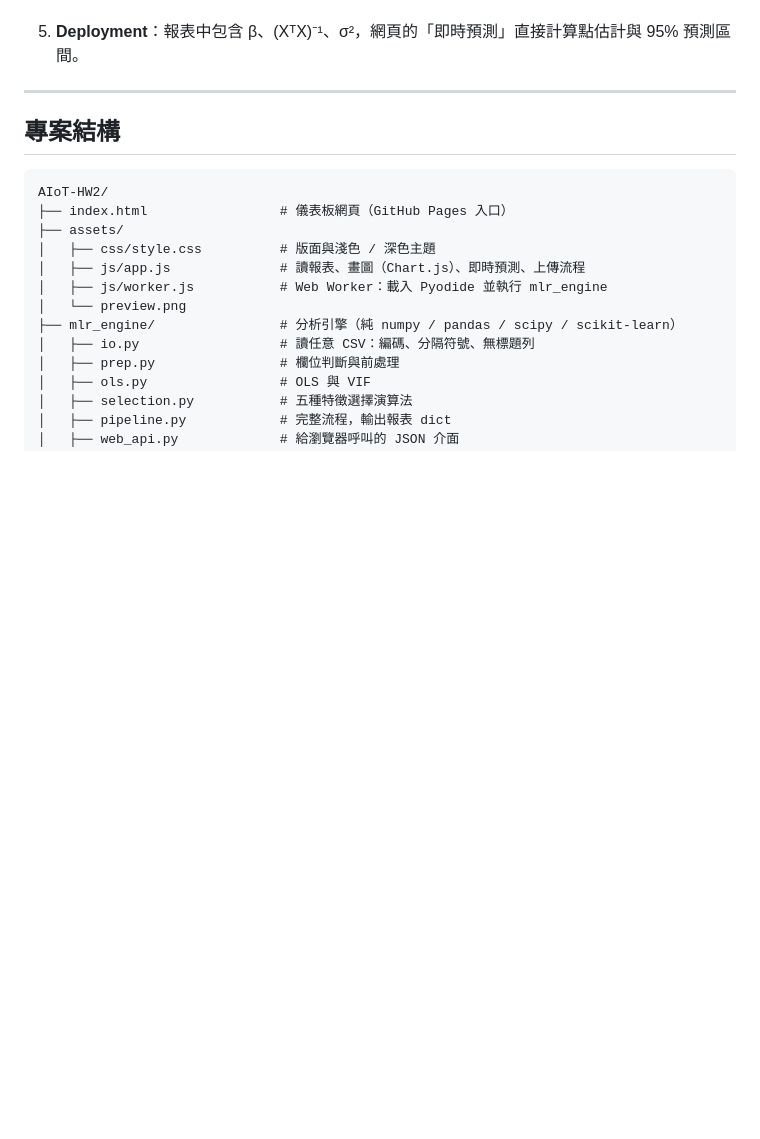
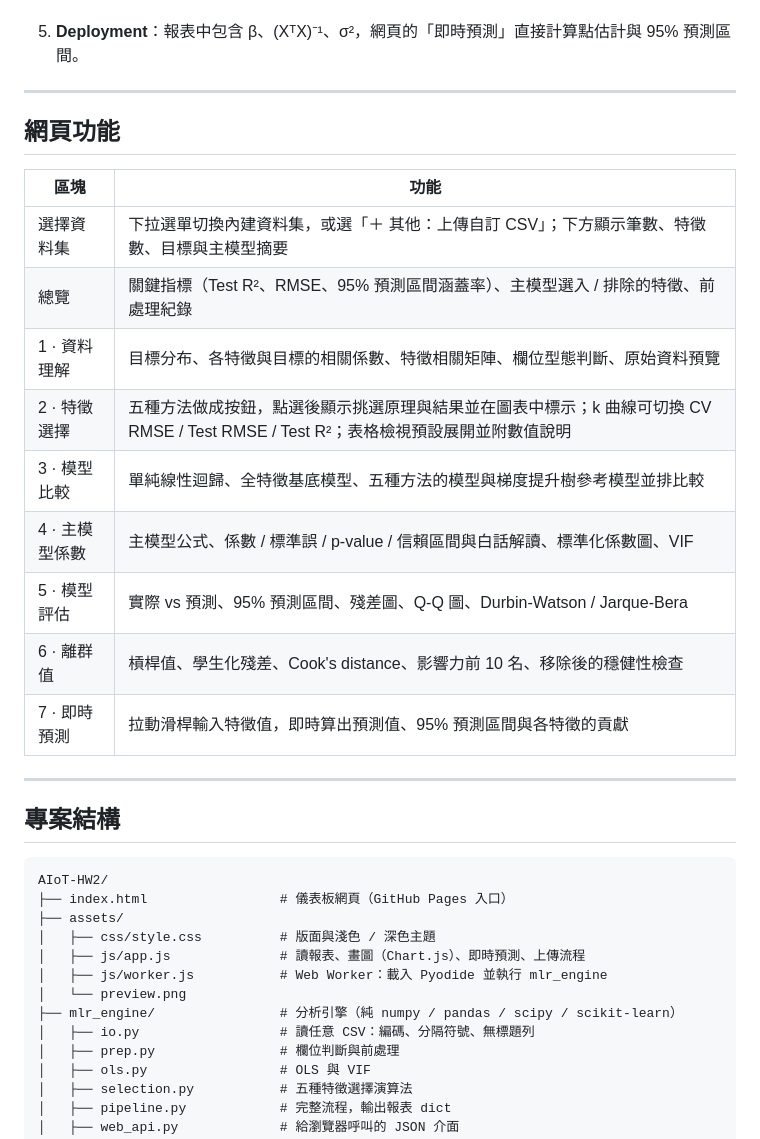
Before and after one commit to yui000130/AIoT-HW2, a Markdown page: README.md, the part around one of its changes. GitHub-like rendering; blank space fills up the shorter version.

```diff
--- a/README.md
+++ b/README.md
@@ -51,6 +53,22 @@ k = 11、Test R² = 0.760、整體 F = 5,317、最大 VIF = 4.14、Durbin-Watson
    （`one_se`：1-SE 法則；`tolerance`：CV RMSE ≤ 最小值 + 容忍值），取特徵數最少者為主模型；
    殘差診斷（Durbin-Watson、Jarque-Bera、Q-Q 圖）、VIF、槓桿值 / 學生化殘差 / Cook's distance、移除高影響點的穩健性檢查，以及梯度提升樹參考模型。
 5. **Deployment**：報表中包含 β、(XᵀX)⁻¹、σ²，網頁的「即時預測」直接計算點估計與 95% 預測區間。
+
+---
+
+## 網頁功能
+
+| 區塊 | 功能 |
+|---|---|
+| 選擇資料集 | 下拉選單切換內建資料集，或選「＋ 其他：上傳自訂 CSV」；下方顯示筆數、特徵數、目標與主模型摘要 |
+| 總覽 | 關鍵指標（Test R²、RMSE、95% 預測區間涵蓋率）、主模型選入 / 排除的特徵、前處理紀錄 |
+| 1 · 資料理解 | 目標分布、各特徵與目標的相關係數、特徵相關矩陣、欄位型態判斷、原始資料預覽 |
+| 2 · 特徵選擇 | 五種方法做成按鈕，點選後顯示挑選原理與結果並在圖表中標示；k 曲線可切換 CV RMSE / Test RMSE / Test R²；表格檢視預設展開並附數值說明 |
+| 3 · 模型比較 | 單純線性迴歸、全特徵基底模型、五種方法的模型與梯度提升樹參考模型並排比較 |
+| 4 · 主模型係數 | 主模型公式、係數 / 標準誤 / p-value / 信賴區間與白話解讀、標準化係數圖、VIF |
+| 5 · 模型評估 | 實際 vs 預測、95% 預測區間、殘差圖、Q-Q 圖、Durbin-Watson / Jarque-Bera |
+| 6 · 離群值 | 槓桿值、學生化殘差、Cook's distance、影響力前 10 名、移除後的穩健性檢查 |
+| 7 · 即時預測 | 拉動滑桿輸入特徵值，即時算出預測值、95% 預測區間與各特徵的貢獻 |
 
 ---
 
```
Also changed, not shown: other parts of README.md (+24 -0 lines), assets/preview.png, 7 other files.
